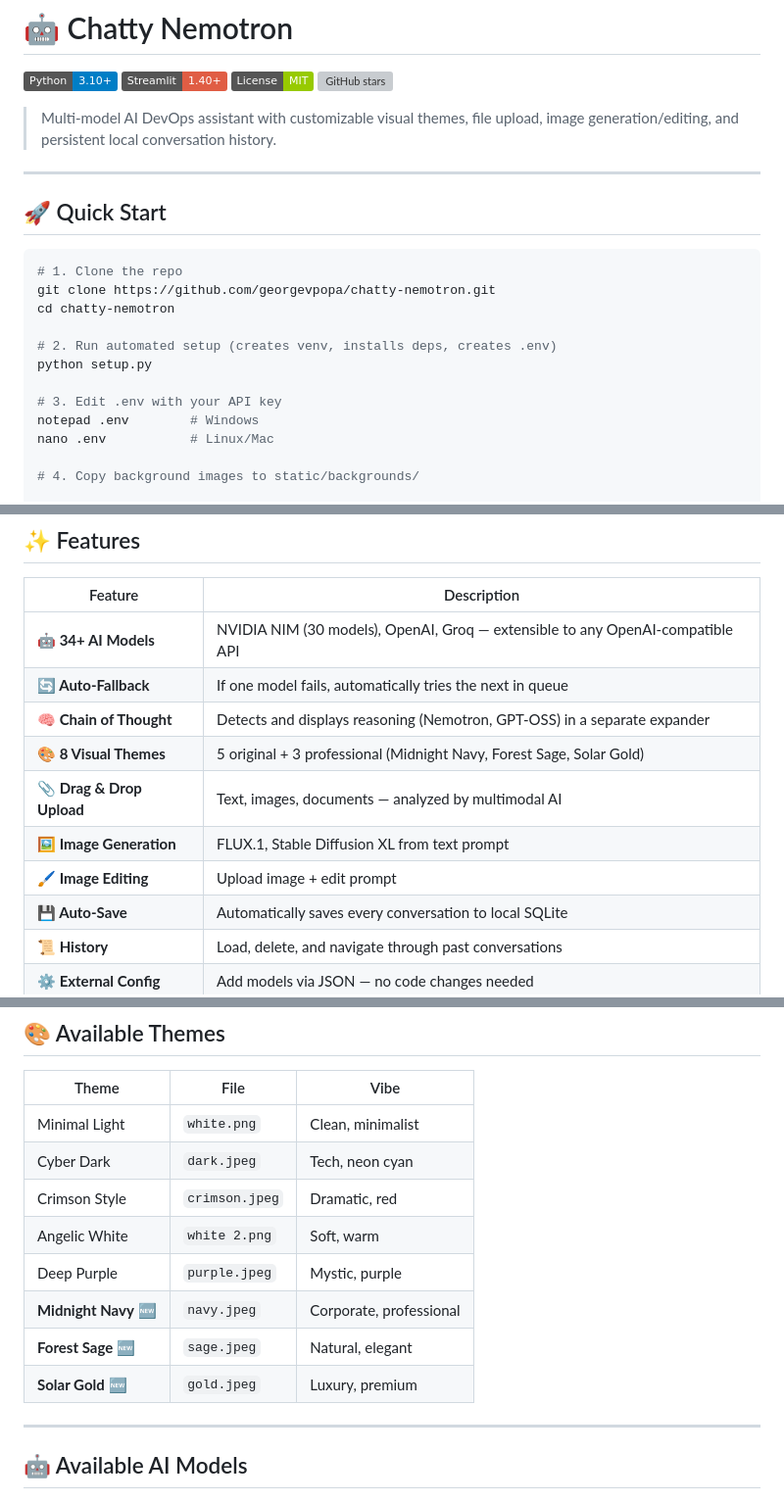
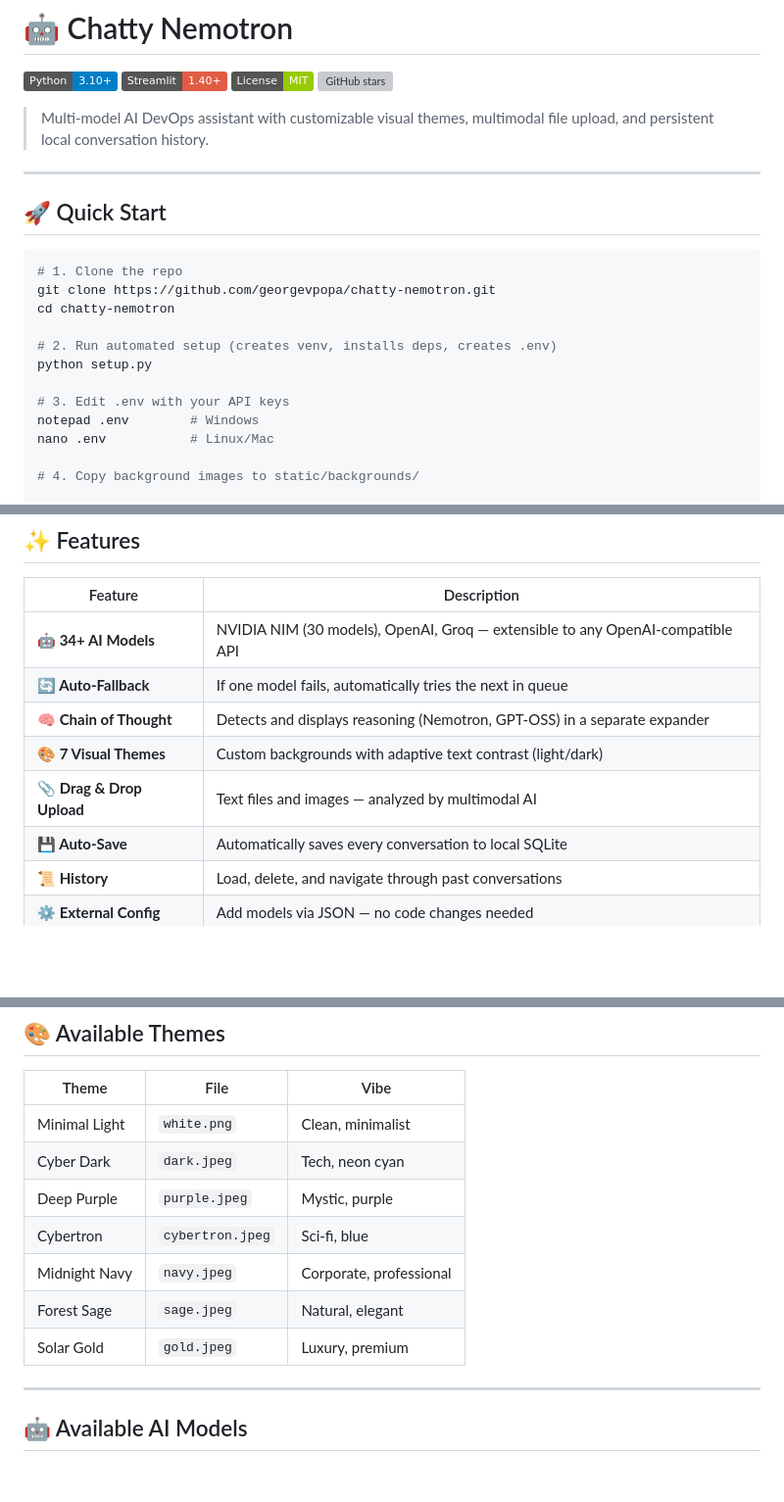
Before and after one commit to georgevpopa/chatty-nemotron, a Markdown page: README.md, 3 parts joined by grey strips. Shown at 98% size. Drawn GitHub-style; badges without logos; blank space fills up the shorter version; grey boxes are pictures that could not be loaded.

```diff
--- a/README.md
+++ b/README.md
@@ -5,7 +5,7 @@
 [![License](https://img.shields.io/badge/License-MIT-green.svg)](LICENSE)
 [![GitHub stars](https://img.shields.io/github/stars/georgevpopa/chatty-nemotron?style=social)](https://github.com/georgevpopa/chatty-nemotron/stargazers)
 
-> Multi-model AI DevOps assistant with customizable visual themes, file upload, image generation/editing, and persistent local conversation history.
+> Multi-model AI DevOps assistant with customizable visual themes, multimodal file upload, and persistent local conversation history.
 
 ---
 
@@ -19,7 +19,7 @@ cd chatty-nemotron
 # 2. Run automated setup (creates venv, installs deps, creates .env)
 python setup.py
 
-# 3. Edit .env with your API key
+# 3. Edit .env with your API keys
 notepad .env        # Windows
 nano .env           # Linux/Mac
 
@@ -41,10 +41,8 @@ The app will be available at: **http://localhost:8880**
 | **🤖 34+ AI Models** | NVIDIA NIM (30 models), OpenAI, Groq — extensible to any OpenAI-compatible API |
 | **🔄 Auto-Fallback** | If one model fails, automatically tries the next in queue |
 | **🧠 Chain of Thought** | Detects and displays reasoning (Nemotron, GPT-OSS) in a separate expander |
-| **🎨 8 Visual Themes** | 5 original + 3 professional (Midnight Navy, Forest Sage, Solar Gold) |
-| **📎 Drag & Drop Upload** | Text, images, documents — analyzed by multimodal AI |
-| **🖼️ Image Generation** | FLUX.1, Stable Diffusion XL from text prompt |
-| **🖌️ Image Editing** | Upload image + edit prompt |
+| **🎨 7 Visual Themes** | Custom backgrounds with adaptive text contrast (light/dark) |
+| **📎 Drag & Drop Upload** | Text files and images — analyzed by multimodal AI |
 | **💾 Auto-Save** | Automatically saves every conversation to local SQLite |
 | **📜 History** | Load, delete, and navigate through past conversations |
 | **⚙️ External Config** | Add models via JSON — no code changes needed |
@@ -67,12 +62,11 @@ The app will be available at: **http://localhost:8880**
 |-------|------|------|
 | Minimal Light | `white.png` | Clean, minimalist |
 | Cyber Dark | `dark.jpeg` | Tech, neon cyan |
-| Crimson Style | `crimson.jpeg` | Dramatic, red |
-| Angelic White | `white 2.png` | Soft, warm |
 | Deep Purple | `purple.jpeg` | Mystic, purple |
-| **Midnight Navy** 🆕 | `navy.jpeg` | Corporate, professional |
-| **Forest Sage** 🆕 | `sage.jpeg` | Natural, elegant |
-| **Solar Gold** 🆕 | `gold.jpeg` | Luxury, premium |
+| Cybertron | `cybertron.jpeg` | Sci-fi, blue |
+| Midnight Navy | `navy.jpeg` | Corporate, professional |
+| Forest Sage | `sage.jpeg` | Natural, elegant |
+| Solar Gold | `gold.jpeg` | Luxury, premium |
 
 ---
 
```
Also changed, not shown: other parts of README.md (+21 -22 lines).
